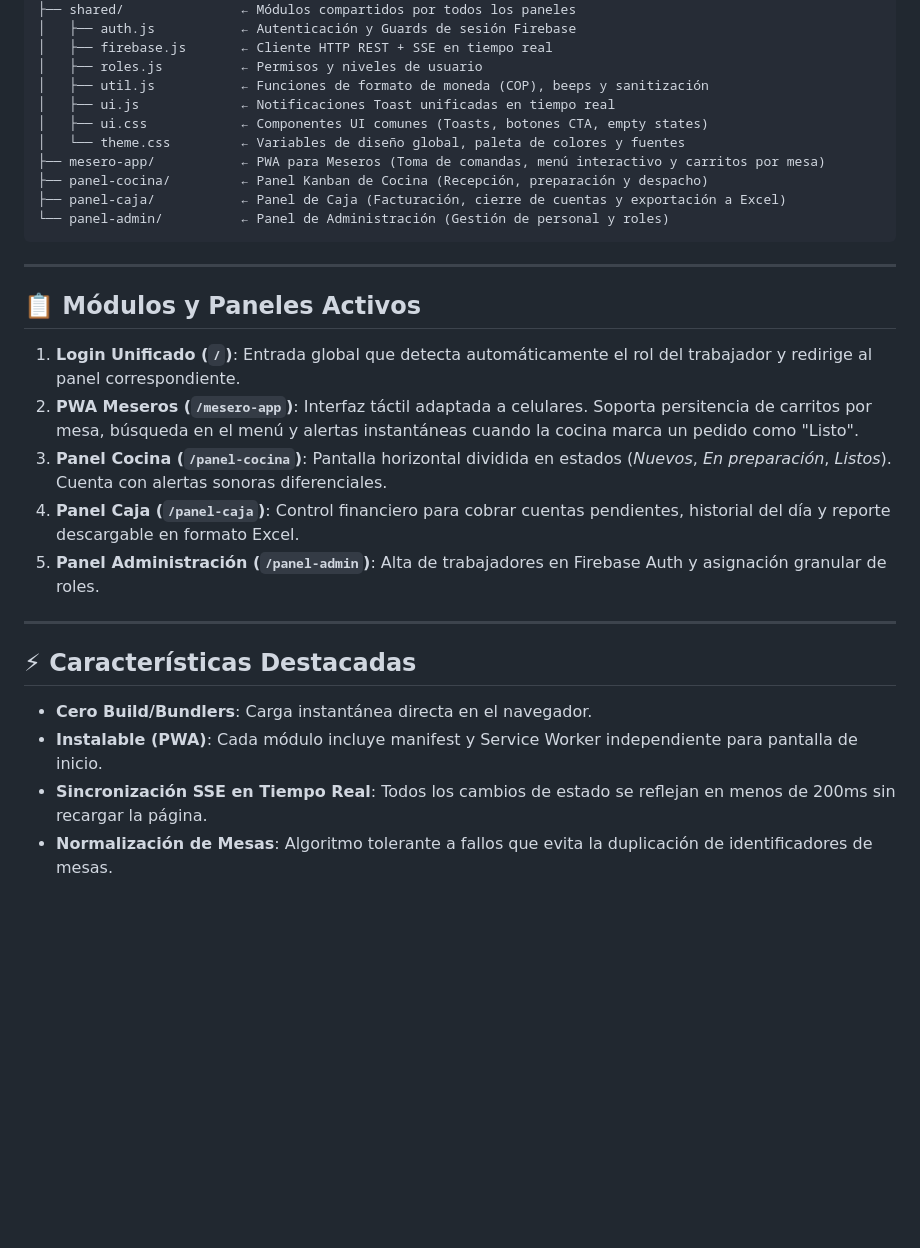
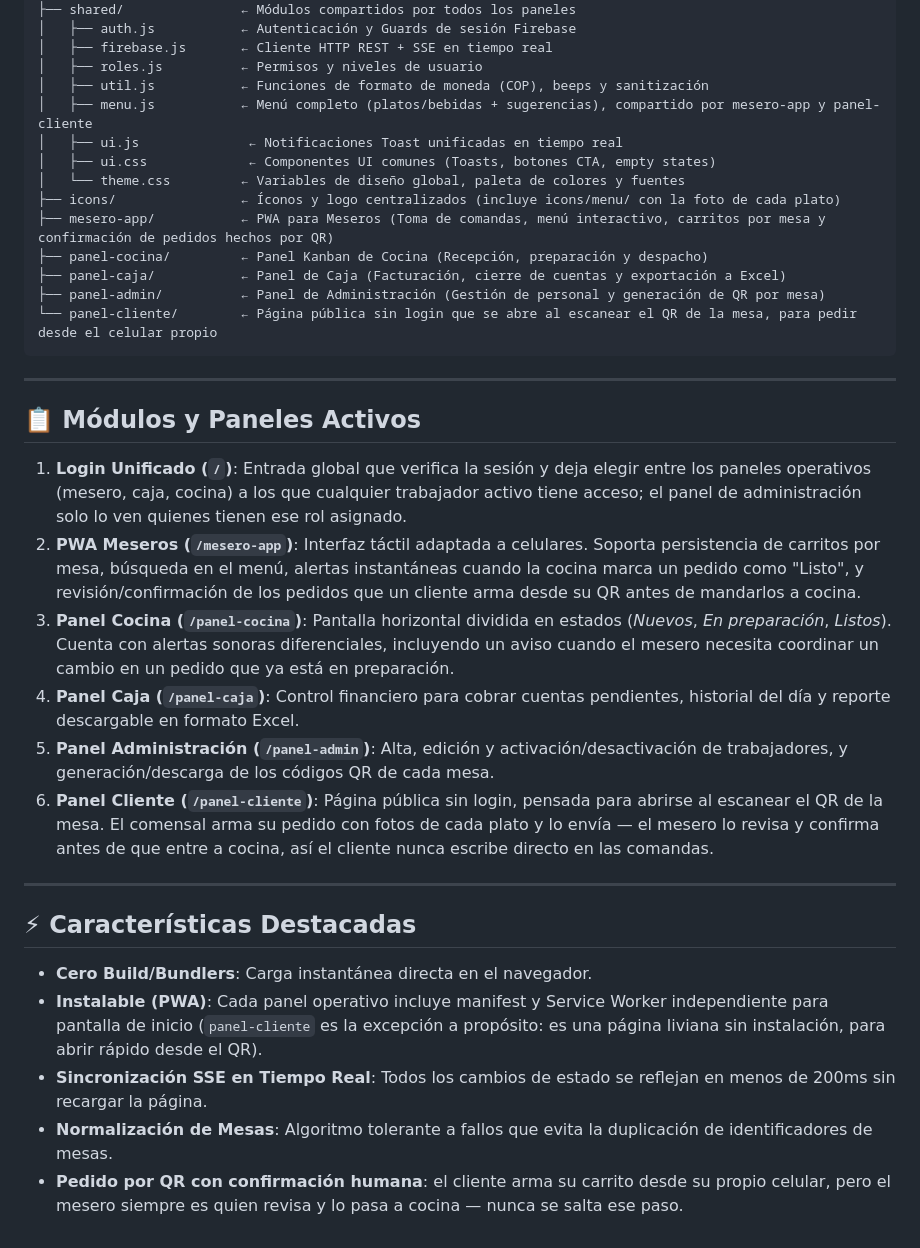
Before and after one commit to deyvidjgv/sistema-rodizio, a Markdown page: README.md, the part around the change. Rendered like a GitHub page; blank space fills up the shorter version.

Commit message:
Actualiza README con panel-cliente, QR y fotos del menú
Documenta el nuevo panel público de pedido por QR, la generación de
QR desde panel-admin, shared/menu.js e icons/menu/, y el modelo de
acceso abierto por rol vigente desde la sesión anterior.

Co-Authored-By: Claude Sonnet 5 <noreply@anthropic.com>

````diff
--- a/README.md
+++ b/README.md
@@ -32,30 +32,35 @@ sistema-rodizio/
 │   ├── firebase.js       ← Cliente HTTP REST + SSE en tiempo real
 │   ├── roles.js          ← Permisos y niveles de usuario
 │   ├── util.js           ← Funciones de formato de moneda (COP), beeps y sanitización
-│   ├── ui.js             ← Notificaciones Toast unificadas en tiempo real
-│   ├── ui.css            ← Componentes UI comunes (Toasts, botones CTA, empty states)
+│   ├── menu.js           ← Menú completo (platos/bebidas + sugerencias), compartido por mesero-app y panel-cliente
+│   ├── ui.js              ← Notificaciones Toast unificadas en tiempo real
+│   ├── ui.css             ← Componentes UI comunes (Toasts, botones CTA, empty states)
 │   └── theme.css         ← Variables de diseño global, paleta de colores y fuentes
-├── mesero-app/           ← PWA para Meseros (Toma de comandas, menú interactivo y carritos por mesa)
+├── icons/                ← Íconos y logo centralizados (incluye icons/menu/ con la foto de cada plato)
+├── mesero-app/           ← PWA para Meseros (Toma de comandas, menú interactivo, carritos por mesa y confirmación de pedidos hechos por QR)
 ├── panel-cocina/         ← Panel Kanban de Cocina (Recepción, preparación y despacho)
 ├── panel-caja/           ← Panel de Caja (Facturación, cierre de cuentas y exportación a Excel)
-└── panel-admin/          ← Panel de Administración (Gestión de personal y roles)
+├── panel-admin/          ← Panel de Administración (Gestión de personal y generación de QR por mesa)
+└── panel-cliente/        ← Página pública sin login que se abre al escanear el QR de la mesa, para pedir desde el celular propio
 ```
 
 ---
 
 ## 📋 Módulos y Paneles Activos
 
-1. **Login Unificado (`/`)**: Entrada global que detecta automáticamente el rol del trabajador y redirige al panel correspondiente.
-2. **PWA Meseros (`/mesero-app`)**: Interfaz táctil adaptada a celulares. Soporta persitencia de carritos por mesa, búsqueda en el menú y alertas instantáneas cuando la cocina marca un pedido como "Listo".
-3. **Panel Cocina (`/panel-cocina`)**: Pantalla horizontal dividida en estados (*Nuevos*, *En preparación*, *Listos*). Cuenta con alertas sonoras diferenciales.
+1. **Login Unificado (`/`)**: Entrada global que verifica la sesión y deja elegir entre los paneles operativos (mesero, caja, cocina) a los que cualquier trabajador activo tiene acceso; el panel de administración solo lo ven quienes tienen ese rol asignado.
+2. **PWA Meseros (`/mesero-app`)**: Interfaz táctil adaptada a celulares. Soporta persistencia de carritos por mesa, búsqueda en el menú, alertas instantáneas cuando la cocina marca un pedido como "Listo", y revisión/confirmación de los pedidos que un cliente arma desde su QR antes de mandarlos a cocina.
+3. **Panel Cocina (`/panel-cocina`)**: Pantalla horizontal dividida en estados (*Nuevos*, *En preparación*, *Listos*). Cuenta con alertas sonoras diferenciales, incluyendo un aviso cuando el mesero necesita coordinar un cambio en un pedido que ya está en preparación.
 4. **Panel Caja (`/panel-caja`)**: Control financiero para cobrar cuentas pendientes, historial del día y reporte descargable en formato Excel.
-5. **Panel Administración (`/panel-admin`)**: Alta de trabajadores en Firebase Auth y asignación granular de roles.
+5. **Panel Administración (`/panel-admin`)**: Alta, edición y activación/desactivación de trabajadores, y generación/descarga de los códigos QR de cada mesa.
+6. **Panel Cliente (`/panel-cliente`)**: Página pública sin login, pensada para abrirse al escanear el QR de la mesa. El comensal arma su pedido con fotos de cada plato y lo envía — el mesero lo revisa y confirma antes de que entre a cocina, así el cliente nunca escribe directo en las comandas.
 
 ---
 
 ## ⚡ Características Destacadas
 
 - **Cero Build/Bundlers**: Carga instantánea directa en el navegador.
-- **Instalable (PWA)**: Cada módulo incluye manifest y Service Worker independiente para pantalla de inicio.
+- **Instalable (PWA)**: Cada panel operativo incluye manifest y Service Worker independiente para pantalla de inicio (`panel-cliente` es la excepción a propósito: es una página liviana sin instalación, para abrir rápido desde el QR).
 - **Sincronización SSE en Tiempo Real**: Todos los cambios de estado se reflejan en menos de 200ms sin recargar la página.
 - **Normalización de Mesas**: Algoritmo tolerante a fallos que evita la duplicación de identificadores de mesas.
+- **Pedido por QR con confirmación humana**: el cliente arma su carrito desde su propio celular, pero el mesero siempre es quien revisa y lo pasa a cocina — nunca se salta ese paso.
````
